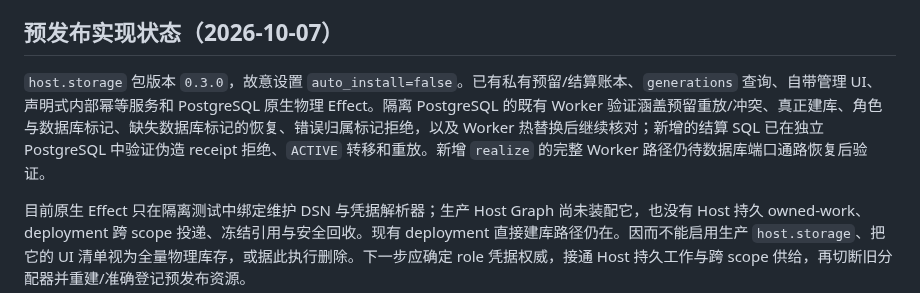
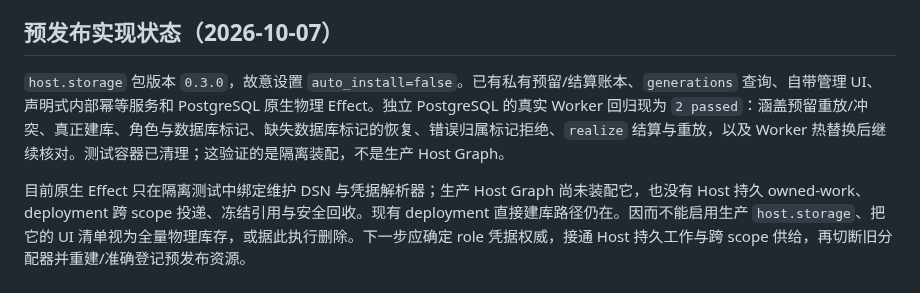
Before and after one commit to sjrsjz/forest, a Markdown page: doc/18-host-storage.md, the part around the change. GitHub-like rendering.

Commit message:
Record Host storage Worker regression verification

```diff
--- a/doc/18-host-storage.md
+++ b/doc/18-host-storage.md
@@ -34,6 +34,6 @@
 
 ## 预发布实现状态（2026-10-07）
 
-`host.storage` 包版本 `0.3.0`，故意设置 `auto_install=false`。已有私有预留/结算账本、`generations` 查询、自带管理 UI、声明式内部幂等服务和 PostgreSQL 原生物理 Effect。隔离 PostgreSQL 的既有 Worker 验证涵盖预留重放/冲突、真正建库、角色与数据库标记、缺失数据库标记的恢复、错误归属标记拒绝，以及 Worker 热替换后继续核对；新增的结算 SQL 已在独立 PostgreSQL 中验证伪造 receipt 拒绝、`ACTIVE` 转移和重放。新增 `realize` 的完整 Worker 路径仍待数据库端口通路恢复后验证。
+`host.storage` 包版本 `0.3.0`，故意设置 `auto_install=false`。已有私有预留/结算账本、`generations` 查询、自带管理 UI、声明式内部幂等服务和 PostgreSQL 原生物理 Effect。独立 PostgreSQL 的真实 Worker 回归现为 `2 passed`：涵盖预留重放/冲突、真正建库、角色与数据库标记、缺失数据库标记的恢复、错误归属标记拒绝、`realize` 结算与重放，以及 Worker 热替换后继续核对。测试容器已清理；这验证的是隔离装配，不是生产 Host Graph。
 
 目前原生 Effect 只在隔离测试中绑定维护 DSN 与凭据解析器；生产 Host Graph 尚未装配它，也没有 Host 持久 owned-work、deployment 跨 scope 投递、冻结引用与安全回收。现有 deployment 直接建库路径仍在。因而不能启用生产 `host.storage`、把它的 UI 清单视为全量物理库存，或据此执行删除。下一步应确定 role 凭据权威，接通 Host 持久工作与跨 scope 供给，再切断旧分配器并重建/准确登记预发布资源。
```
